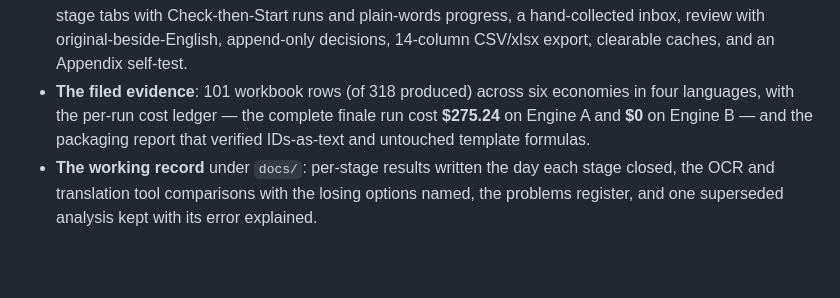
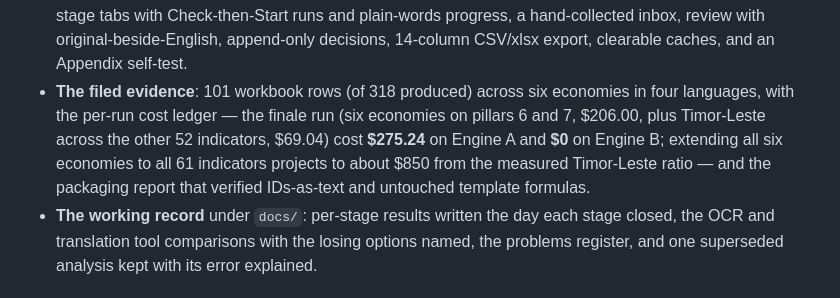
Before and after one commit to JohnChen-kmg/rdtii-rocky-next, a Markdown page: docs/RELEASE_NOTES.md, the part around the change. Rendered like a GitHub page; blank space fills up the shorter version.

```diff
--- a/docs/RELEASE_NOTES.md
+++ b/docs/RELEASE_NOTES.md
@@ -22,9 +22,11 @@ Digital Trade Regulatory Analysis. Team: Rocky has a home run.
   review with original-beside-English, append-only decisions, 14-column CSV/xlsx export, clearable
   caches, and an Appendix self-test.
 - **The filed evidence**: 101 workbook rows (of 318 produced) across six economies in four
-  languages, with the per-run cost ledger — the complete finale run cost **$275.24** on Engine A and
-  **$0** on Engine B — and the packaging report that verified IDs-as-text and untouched template
-  formulas.
+  languages, with the per-run cost ledger — the finale run (six economies on pillars 6 and 7,
+  $206.00, plus Timor-Leste across the other 52 indicators, $69.04) cost **$275.24** on Engine A
+  and **$0** on Engine B; extending all six economies to all 61 indicators projects to about $850
+  from the measured Timor-Leste ratio — and the packaging report that verified IDs-as-text and
+  untouched template formulas.
 - **The working record** under `docs/`: per-stage results written the day each stage closed, the OCR
   and translation tool comparisons with the losing options named, the problems register, and one
   superseded analysis kept with its error explained.
```
Also changed, not shown: README.md (+50 -13 lines), docs/CHANGELOG_FINALE.md (+1 -0 lines).
